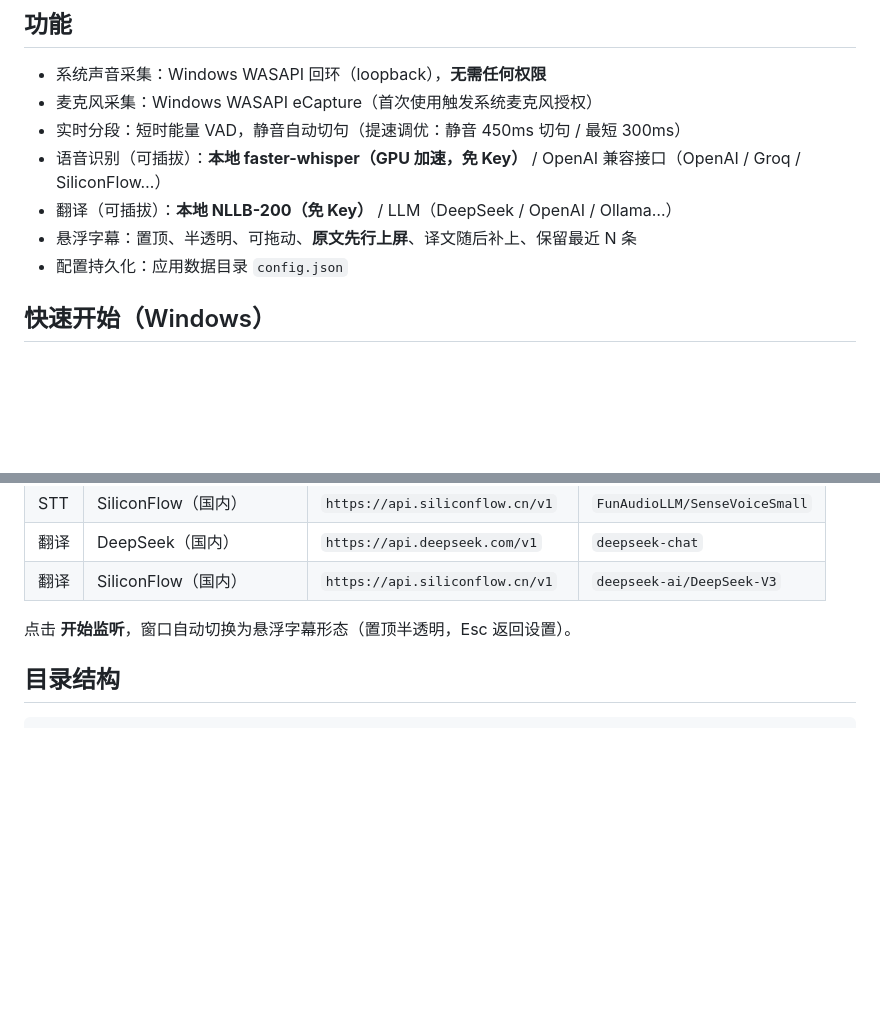
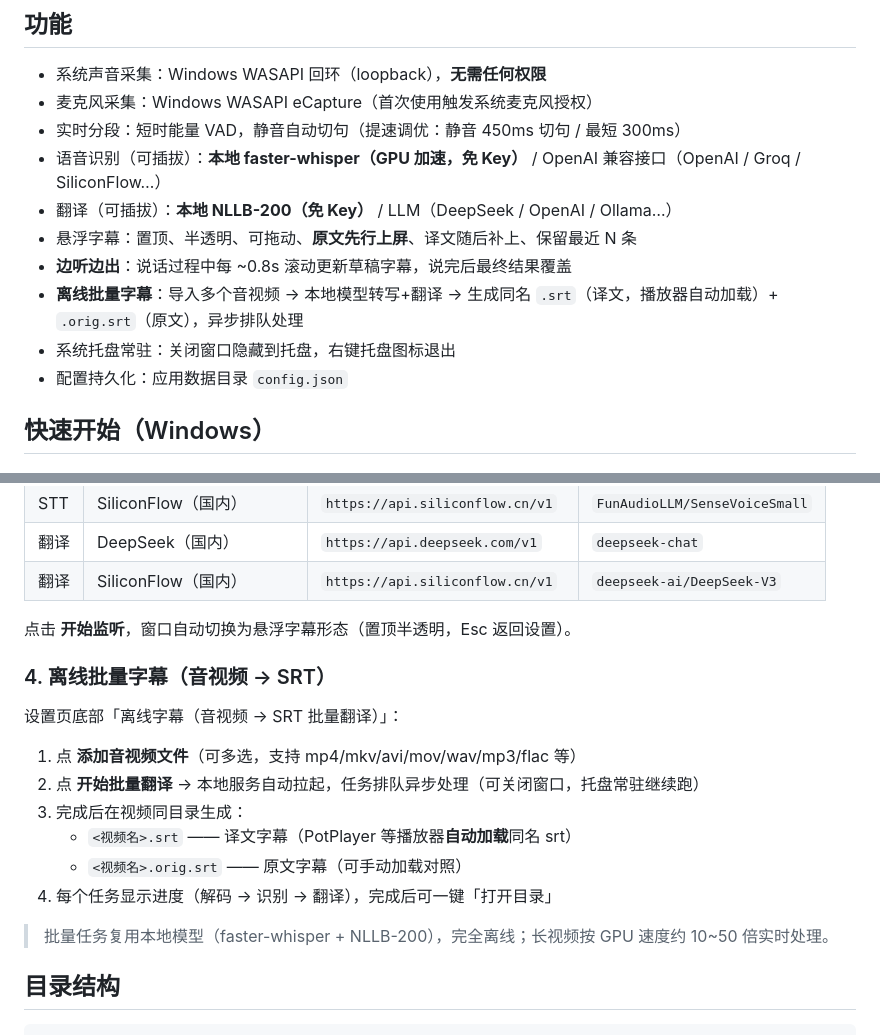
Before and after one commit to zhimin-dev/sync-translate, a Markdown page: README.md, 2 parts joined by grey strips. GitHub-like rendering; blank space fills up the shorter version.

Commit message:
docs: batch subtitle usage

````diff
--- a/README.md
+++ b/README.md
@@ -14,6 +14,9 @@
 - 语音识别（可插拔）：**本地 faster-whisper（GPU 加速，免 Key）** / OpenAI 兼容接口（OpenAI / Groq / SiliconFlow…）
 - 翻译（可插拔）：**本地 NLLB-200（免 Key）** / LLM（DeepSeek / OpenAI / Ollama…）
 - 悬浮字幕：置顶、半透明、可拖动、**原文先行上屏**、译文随后补上、保留最近 N 条
+- **边听边出**：说话过程中每 ~0.8s 滚动更新草稿字幕，说完后最终结果覆盖
+- **离线批量字幕**：导入多个音视频 → 本地模型转写+翻译 → 生成同名 `.srt`（译文，播放器自动加载）+ `.orig.srt`（原文），异步排队处理
+- 系统托盘常驻：关闭窗口隐藏到托盘，右键托盘图标退出
 - 配置持久化：应用数据目录 `config.json`
 
 ## 快速开始（Windows）
@@ -99,6 +102,19 @@ powershell -ExecutionPolicy Bypass -File tool\local_servers\start_nllb.ps1     #
 
 点击 **开始监听**，窗口自动切换为悬浮字幕形态（置顶半透明，Esc 返回设置）。
 
+### 4. 离线批量字幕（音视频 → SRT）
+
+设置页底部「离线字幕（音视频 → SRT 批量翻译）」：
+
+1. 点 **添加音视频文件**（可多选，支持 mp4/mkv/avi/mov/wav/mp3/flac 等）
+2. 点 **开始批量翻译** → 本地服务自动拉起，任务排队异步处理（可关闭窗口，托盘常驻继续跑）
+3. 完成后在视频同目录生成：
+   - `<视频名>.srt` —— 译文字幕（PotPlayer 等播放器**自动加载**同名 srt）
+   - `<视频名>.orig.srt` —— 原文字幕（可手动加载对照）
+4. 每个任务显示进度（解码 → 识别 → 翻译），完成后可一键「打开目录」
+
+> 批量任务复用本地模型（faster-whisper + NLLB-200），完全离线；长视频按 GPU 速度约 10~50 倍实时处理。
+
 ## 目录结构
 
 ```
````
